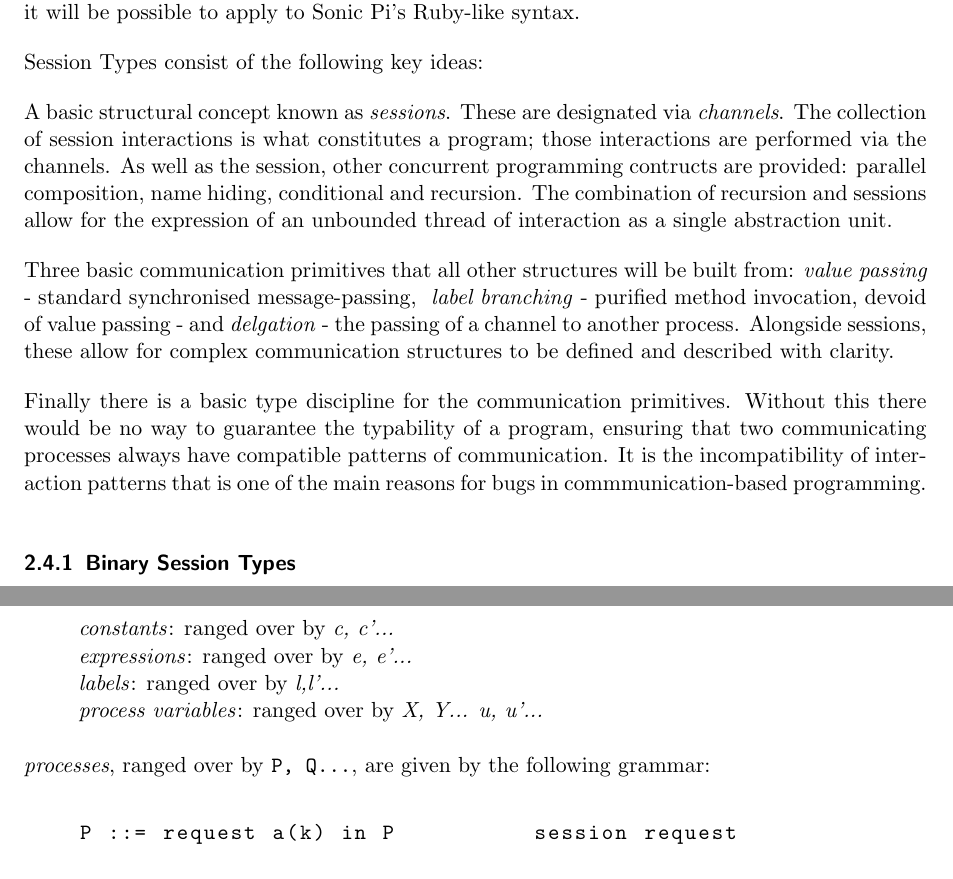
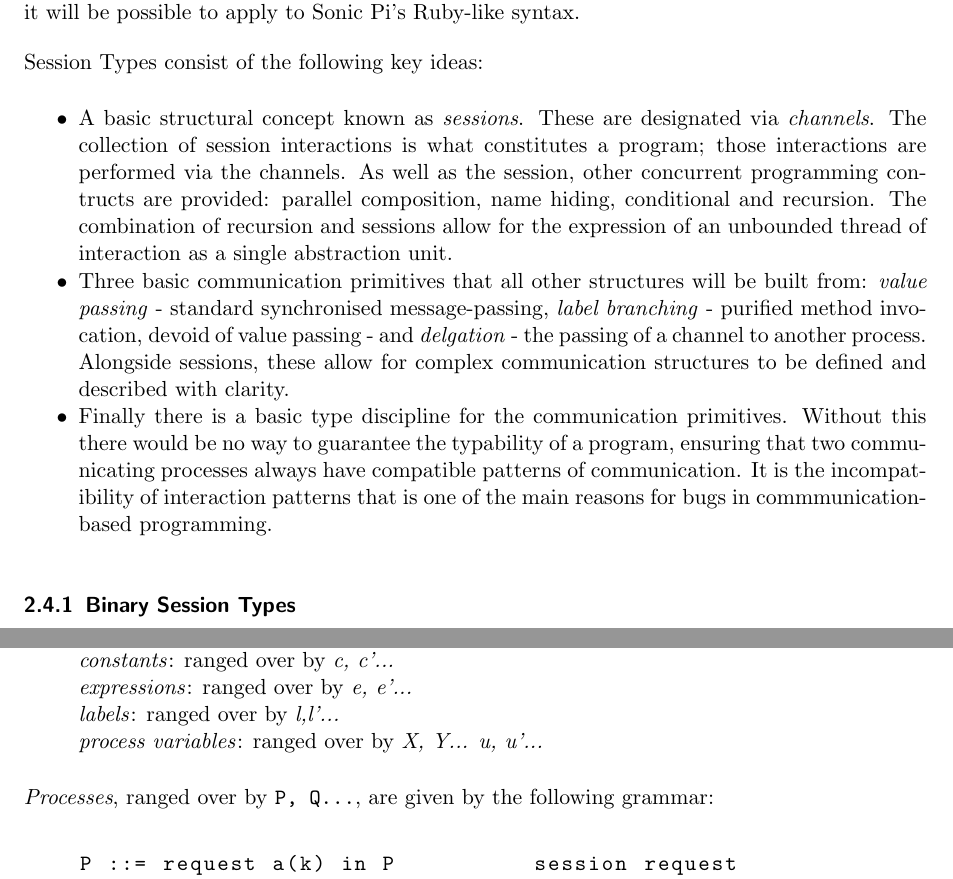
Before and after one commit to e-vincent/sonic-verify, a LaTeX document (reports/final.tex): two parts of pages 15 and 16 of 25, joined at a grey line, cut so that both start at the same text. The pictures show the PDF file reports/final.pdf that the author committed with the source.

Commit message:
Formatting fix

```diff
--- a/reports/final.tex
+++ b/reports/final.tex
@@ -723,17 +723,18 @@ apply to Sonic Pi's Ruby-like syntax.
 
 Session Types consist of the following key ideas:
 
-A basic structural concept known as \emph{sessions}. These are designated via
-\emph{channels}. The collection of session interactions is what constitutes a
+\begin{itemize}[noitemsep]
+	\item A basic structural concept known as \emph{sessions}. These are designated
+	via \emph{channels}. The collection of session interactions is what constitutes a
 	program; those interactions are performed via the channels. As well as the
 	session, other concurrent programming contructs are provided: parallel
 	composition, name hiding, conditional and recursion. The combination of
 	recursion and sessions allow for the expression of an unbounded thread of
 	interaction as a single abstraction unit.
 
-Three basic communication primitives that all other structures will be built
-from: \emph{value passing} - standard synchronised message-passing, \emph{
-label branching} - purified method invocation, devoid of value passing - and
+	\item Three basic communication primitives that all other structures will be
+	built from: \emph{value passing} - standard synchronised message-passing,
+	\emph{label branching} - purified method invocation, devoid of value passing - and
 	\emph{delgation} - the passing of a channel to another process. Alongside
 	sessions, these allow for complex communication structures to be defined and
 	described with clarity.
@@ -741,11 +742,12 @@ described with clarity.
 % flesh out detail and remark that the theory is not outlined here as
 % there is no focus on the implementation of this in this project
 % it would be good to extend the project to include a formal typing system
-Finally there is a basic type discipline for the communication primitives.
+	\item Finally there is a basic type discipline for the communication primitives.
 	Without this there would be no way to guarantee the typability of a program,
 	ensuring that two communicating processes always have compatible patterns of
 	communication. It is the incompatibility of interaction patterns that is one
 	of the main reasons for bugs in commmunication-based programming.
+\end{itemize}
 
 % Relate Session Types to project
 
@@ -764,7 +766,7 @@ The base sets of the syntax used to describe session types are as follows:
 	\item[] \emph{process variables}: ranged over by \emph{X, Y... u, u'...}
 \end{itemize}
 
-\emph{processes}, ranged over by \texttt{P, Q...}, are given by the following
+\emph{Processes}, ranged over by \texttt{P, Q...}, are given by the following
 grammar:
 \\
 
```
Also changed, not shown: reports/final.pdf, reports/final.tex (9 more changed lines). Lines whose indentation alone changed are shown as unchanged.
